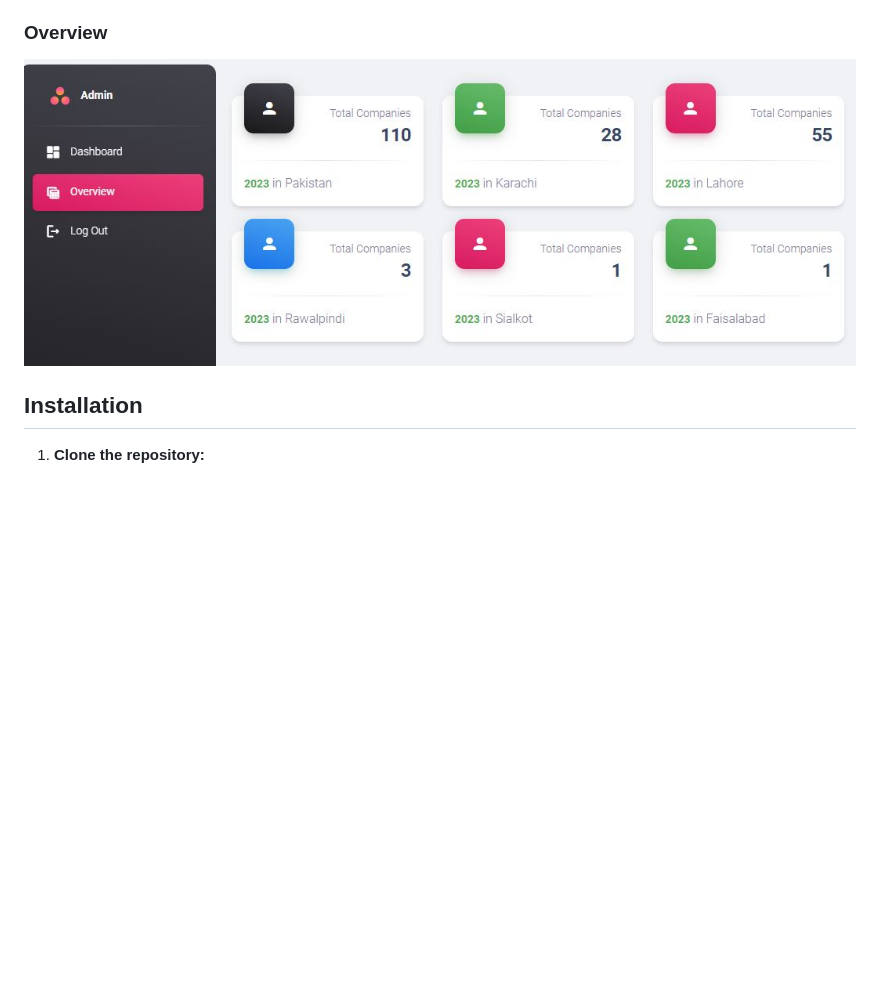
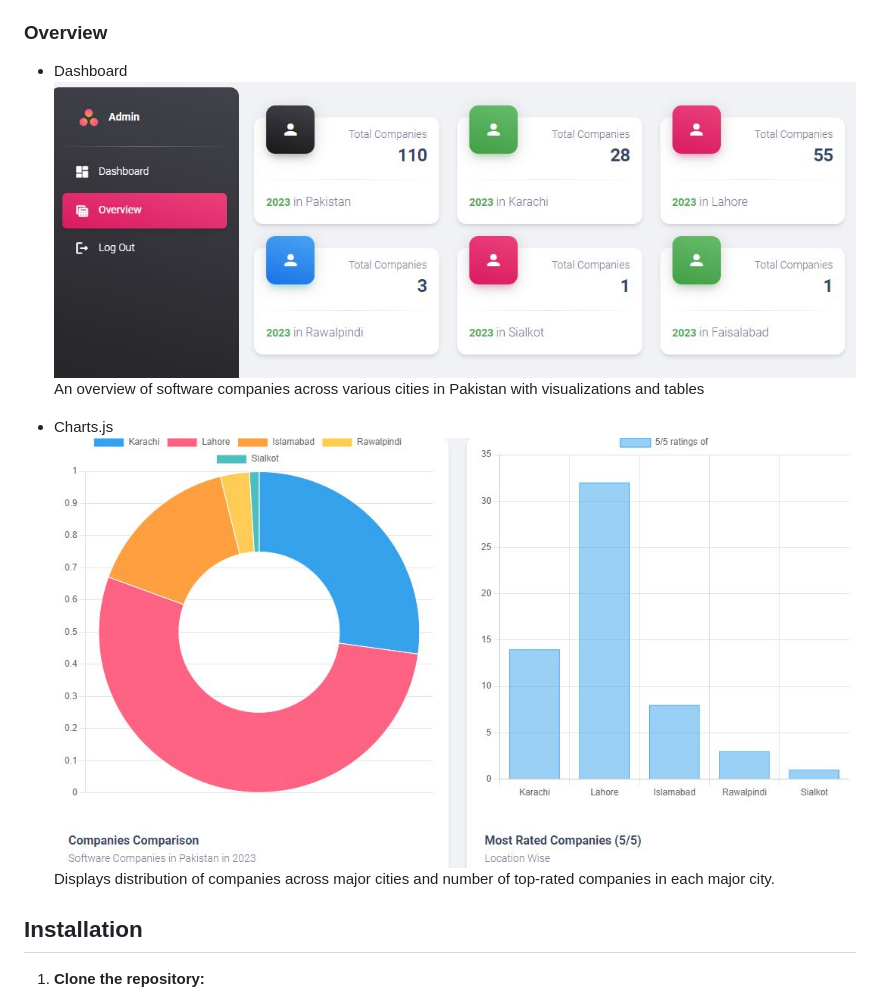
Before and after one commit to Sohail342/Pakistani_IT_Companies_Django, a Markdown page: README.md, the part around the change. GitHub-like rendering; blank space fills up the shorter version.

```diff
--- a/README.md
+++ b/README.md
@@ -12,9 +12,13 @@ This Django web application provides a dashboard for visualizing data about Paki
 - **Raw SQL Queries**: Utilizes raw SQL queries for efficient data retrieval.
 
 ### Overview
+- Dashboard
+![Dashboard](static/assets/img/bars.JPG)
+An overview of software companies across various cities in Pakistan with visualizations and tables
 
-![Dashboard](static/assets/img/bars.JPG)
-
+- Charts.js
+![Charts](static/assets/img/charts.JPG)
+Displays distribution of companies across major cities and number of top-rated companies in each major city.
 ## Installation
 
 1. **Clone the repository:**
```
